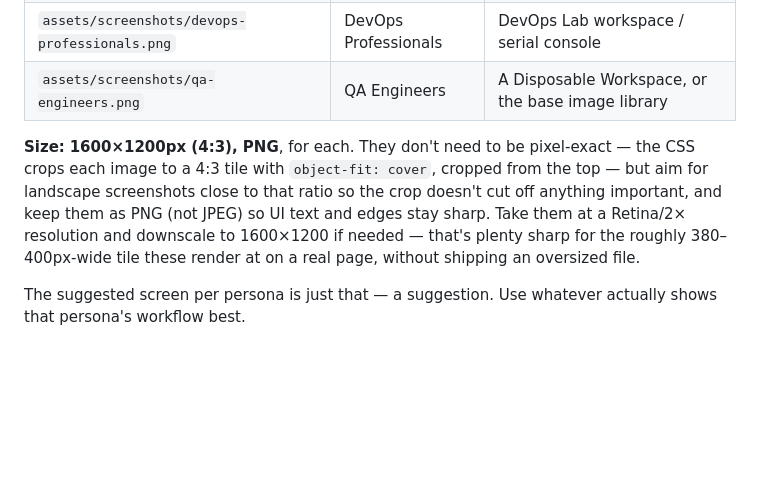
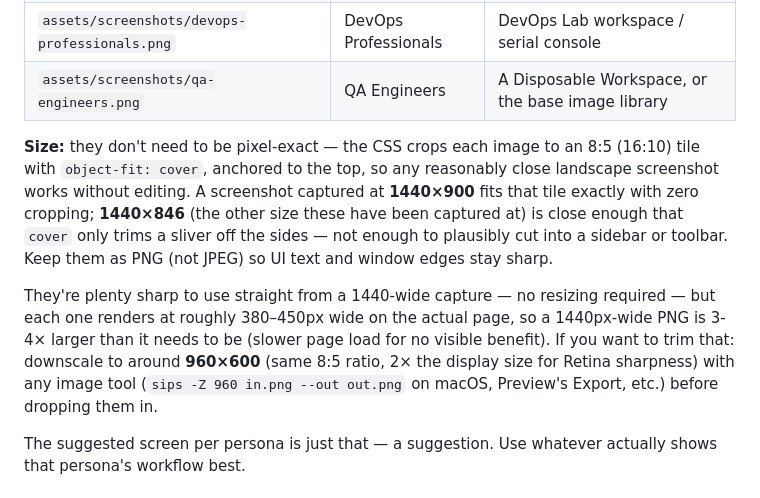
Before and after one commit to xgz2025/veloworkspaces-website, a Markdown page: README.md, the part around the change. Rendered like a GitHub page; blank space fills up the shorter version.

Commit message:
Update screenshot sizing guidance to match actual 16:10 capture ratio

```diff
--- a/README.md
+++ b/README.md
@@ -107,11 +107,17 @@ exact paths, and the placeholders are replaced automatically, no HTML changes ne
 | `assets/screenshots/devops-professionals.png`    | DevOps Professionals| DevOps Lab workspace / serial console      |
 | `assets/screenshots/qa-engineers.png`            | QA Engineers        | A Disposable Workspace, or the base image library |
 
-**Size:** **1600×1200px (4:3), PNG**, for each. They don't need to be pixel-exact — the CSS crops each image
-to a 4:3 tile with `object-fit: cover`, cropped from the top — but aim for landscape screenshots close to
-that ratio so the crop doesn't cut off anything important, and keep them as PNG (not JPEG) so UI text and
-edges stay sharp. Take them at a Retina/2× resolution and downscale to 1600×1200 if needed — that's plenty
-sharp for the roughly 380–400px-wide tile these render at on a real page, without shipping an oversized file.
+**Size:** they don't need to be pixel-exact — the CSS crops each image to an 8:5 (16:10) tile with
+`object-fit: cover`, anchored to the top, so any reasonably close landscape screenshot works without editing.
+A screenshot captured at **1440×900** fits that tile exactly with zero cropping; **1440×846** (the other size
+these have been captured at) is close enough that `cover` only trims a sliver off the sides — not enough to
+plausibly cut into a sidebar or toolbar. Keep them as PNG (not JPEG) so UI text and window edges stay sharp.
+
+They're plenty sharp to use straight from a 1440-wide capture — no resizing required — but each one renders
+at roughly 380–450px wide on the actual page, so a 1440px-wide PNG is 3-4× larger than it needs to be
+(slower page load for no visible benefit). If you want to trim that: downscale to around **960×600** (same
+8:5 ratio, 2× the display size for Retina sharpness) with any image tool (`sips -Z 960 in.png --out out.png`
+on macOS, Preview's Export, etc.) before dropping them in.
 
 The suggested screen per persona is just that — a suggestion. Use whatever actually shows that persona's
 workflow best.
```
